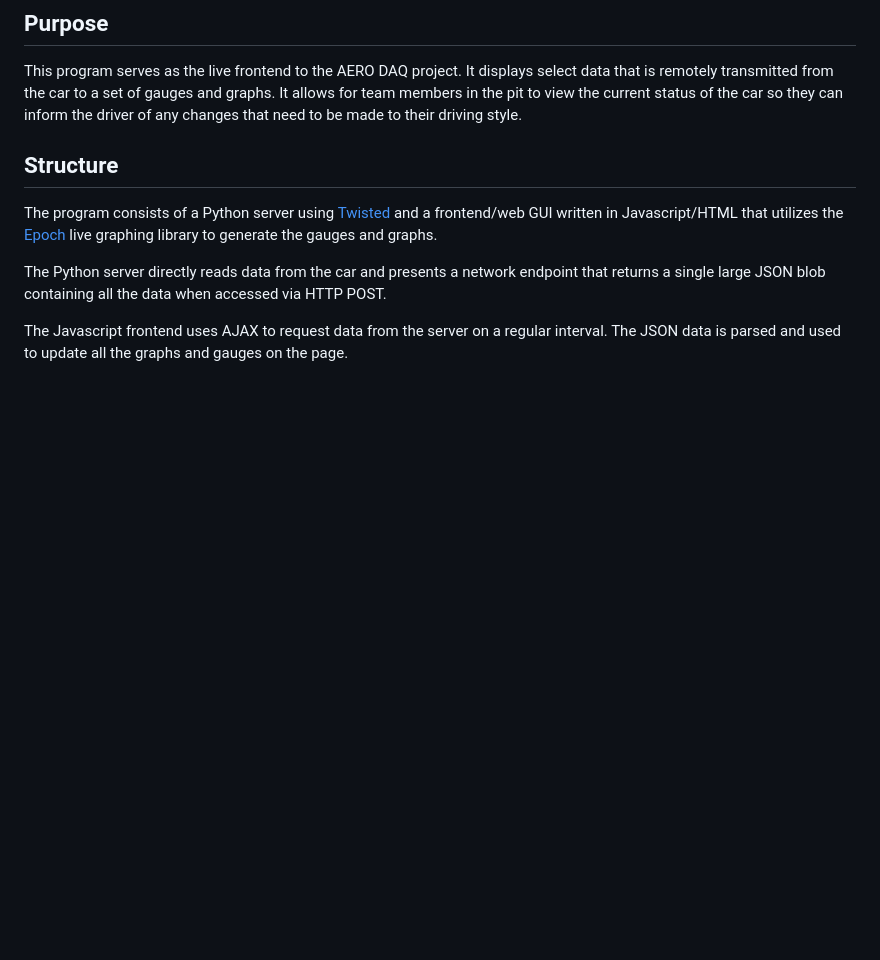
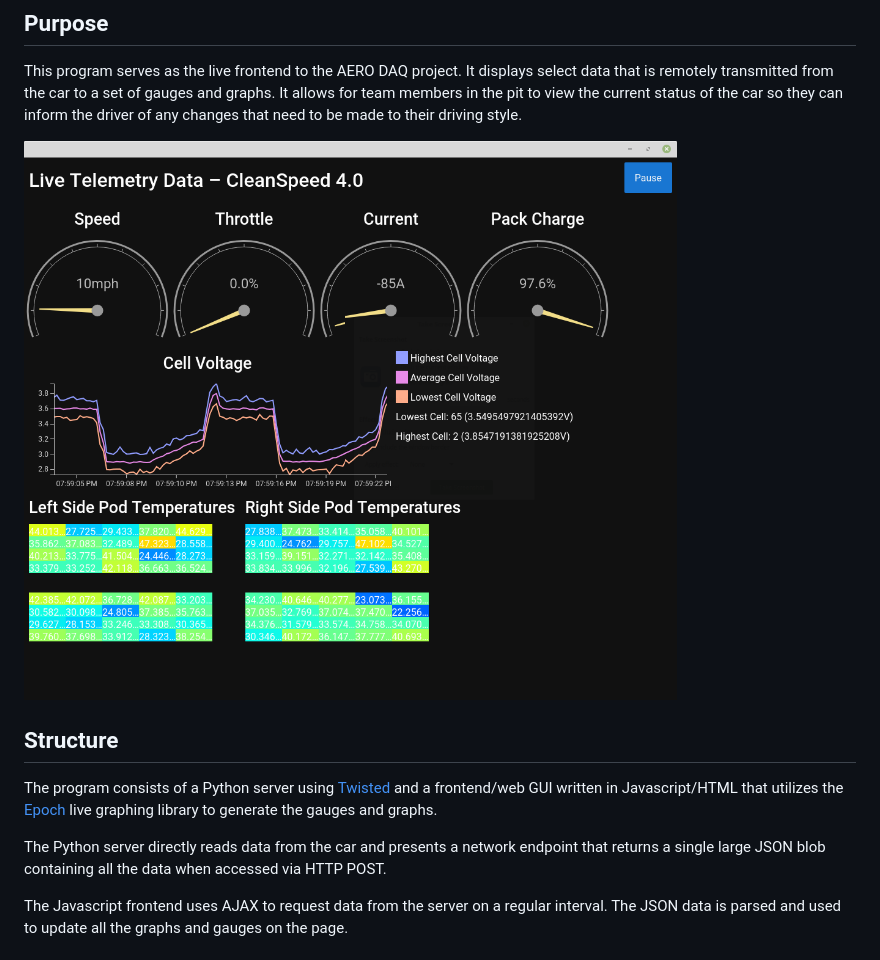
Before and after one commit to uvmaero/aero-daq-live-visualizer, a Markdown page: README.md, the part around the change. GitHub-like rendering; pictures changed too: screenshot.png (added); blank space fills up the shorter version.

```diff
--- a/README.md
+++ b/README.md
@@ -5,6 +5,8 @@ AERO DAQ is a University of Vermont Engineering Capstone Project (SEED) team for
 
 ## Purpose
 This program serves as the live frontend to the AERO DAQ project. It displays select data that is remotely transmitted from the car to a set of gauges and graphs. It allows for team members in the pit to view the current status of the car so they can inform the driver of any changes that need to be made to their driving style.
+
+![Current screenshot of data visualizer program](screenshot.png)
 
 ## Structure
 The program consists of a Python server using [Twisted](https://github.com/twisted/twisted) and a frontend/web GUI written in Javascript/HTML that utilizes the [Epoch](https://github.com/epochjs/epoch) live graphing library to generate the gauges and graphs.
```
